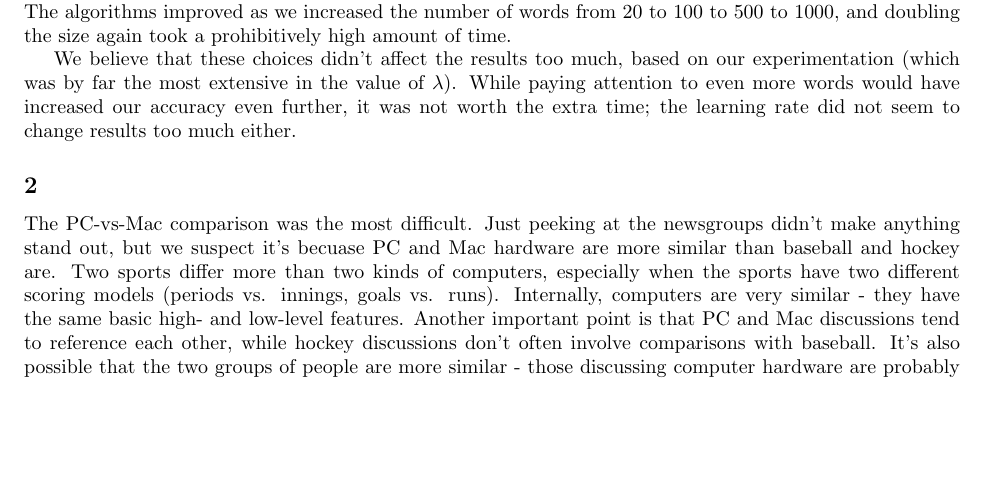
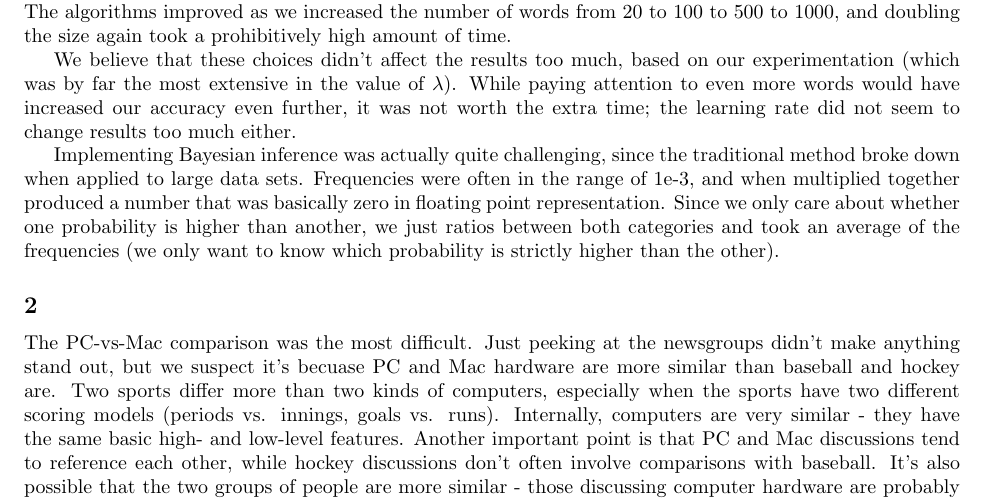
Before and after one commit to kshi-upenn/cis521-Projects, a LaTeX problem sheet (hw7/report.tex): part of the page before the commit and part of page 1 of 2 after it, cut so that both start at the same text, the shorter picture padded with empty space. Compiled offline with pdfLaTeX.

Commit message:
Made small changes to report.tex

```diff
--- a/hw7/report.tex
+++ b/hw7/report.tex
@@ -33,6 +33,10 @@ PC/Baseball & 14.8 & 4.4 & 46.4 & 10.8 & 54 & 79.2 & 56.4 & 160 & 59.2 & 177.8\\
 
   We believe that these choices didn't affect the results too much, based on our experimentation (which was by far the most extensive in the value of $\lambda$). While paying attention to even more words would have increased our accuracy even further, it was not worth the extra time; the learning rate did not seem to change results too much either.
 
+  Implementing Bayesian inference was actually quite challenging, since the traditional method broke down when applied to large data sets. Frequencies were often in the range of 1e-3,
+  and when multiplied together produced a number that was basically zero in floating point representation. Since we only care about whether one probability is higher than another,
+  we just ratios between both categories and took an average of the frequencies (we only want to know which probability is strictly higher than the other).
+
 \subsection{2}
 The PC-vs-Mac comparison was the most difficult. Just peeking at the newsgroups didn't make anything stand out, but we suspect it's becuase PC and Mac hardware are more similar than baseball and hockey are.
 Two sports differ more than two kinds of computers, especially when the sports have two different scoring models (periods vs. innings, goals vs. runs).
```
Also changed, not shown: hw7/report.tex (4 more changed lines).
